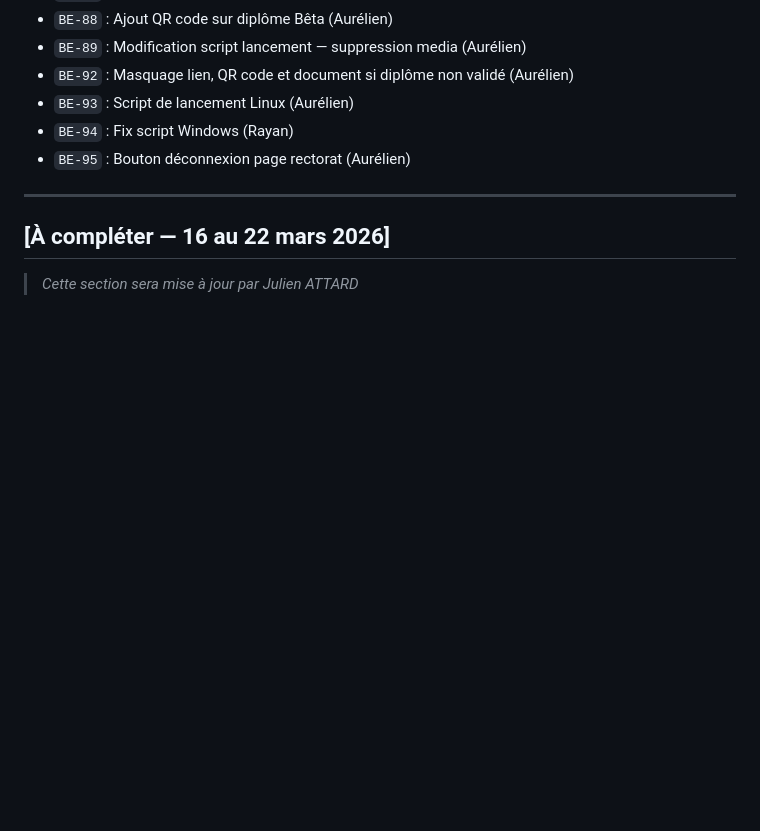
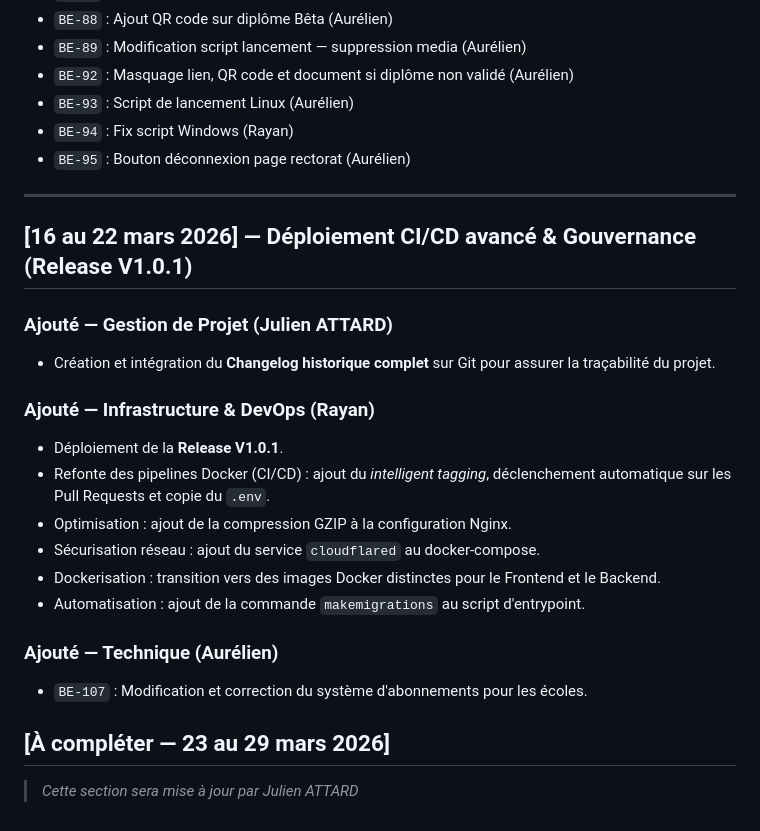
Before and after one commit to ralizeid/Blockchain_ESGI, a Markdown page: CHANGELOG.md, the part around the change. Drawn GitHub-style; blank space fills up the shorter version.

Commit message:
docs: ajout des logs  de la semaine du 16 au 22 mars.

```diff
--- a/CHANGELOG.md
+++ b/CHANGELOG.md
@@ -100,6 +100,24 @@
 
 ---
 
-## [À compléter — 16 au 22 mars 2026]
+## [16 au 22 mars 2026] — Déploiement CI/CD avancé & Gouvernance (Release V1.0.1)
+
+### Ajouté — Gestion de Projet (Julien ATTARD)
+- Création et intégration du **Changelog historique complet** sur Git pour assurer la traçabilité du projet.
+
+### Ajouté — Infrastructure & DevOps (Rayan)
+- Déploiement de la **Release V1.0.1**.
+- Refonte des pipelines Docker (CI/CD) : ajout du *intelligent tagging*, déclenchement automatique sur les Pull Requests et copie du `.env`.
+- Optimisation : ajout de la compression GZIP à la configuration Nginx.
+- Sécurisation réseau : ajout du service `cloudflared` au docker-compose.
+- Dockerisation : transition vers des images Docker distinctes pour le Frontend et le Backend.
+- Automatisation : ajout de la commande `makemigrations` au script d'entrypoint.
+
+### Ajouté — Technique (Aurélien)
+- `BE-107` : Modification et correction du système d'abonnements pour les écoles.
+
+
+
+## [À compléter — 23 au 29 mars 2026]
 
 > *Cette section sera mise à jour par Julien ATTARD*
```
